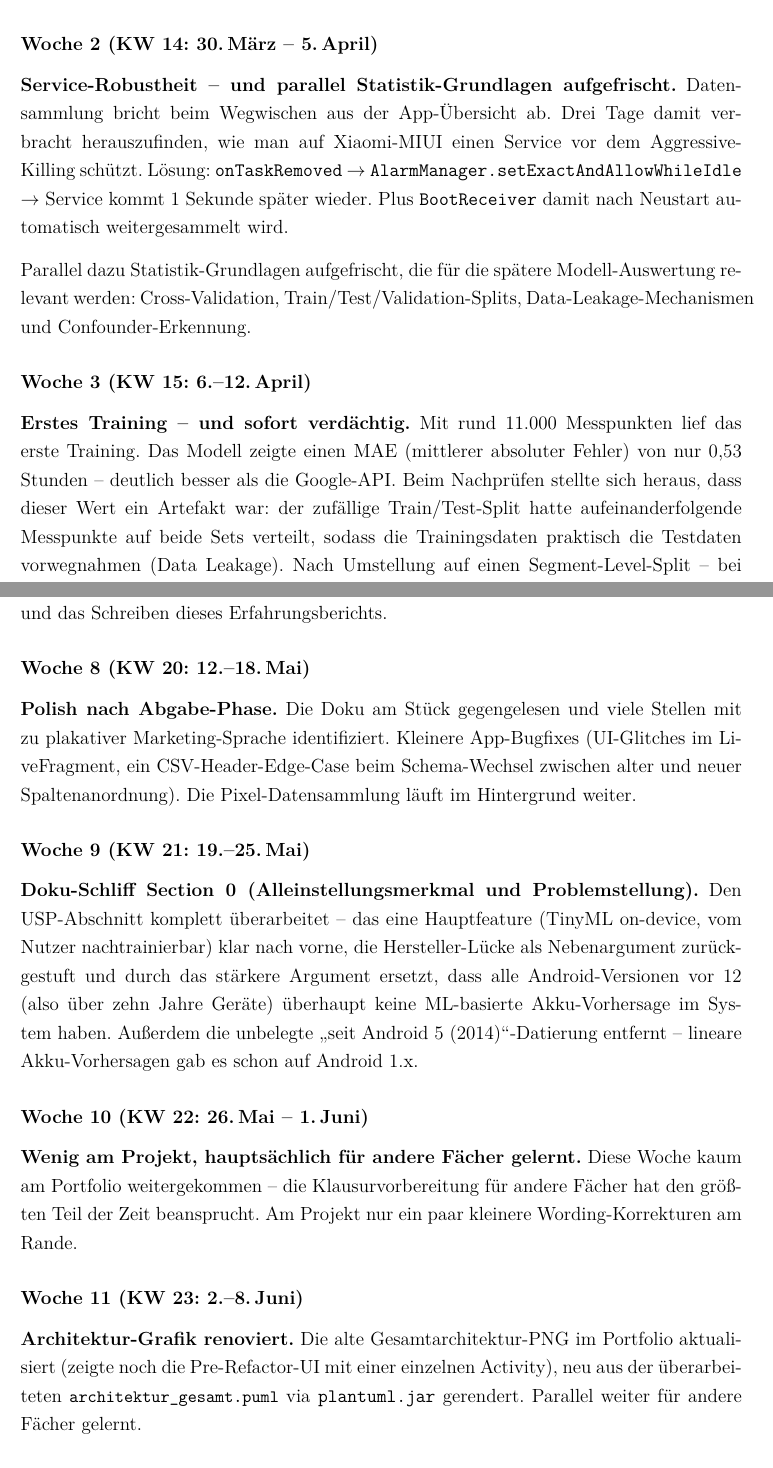
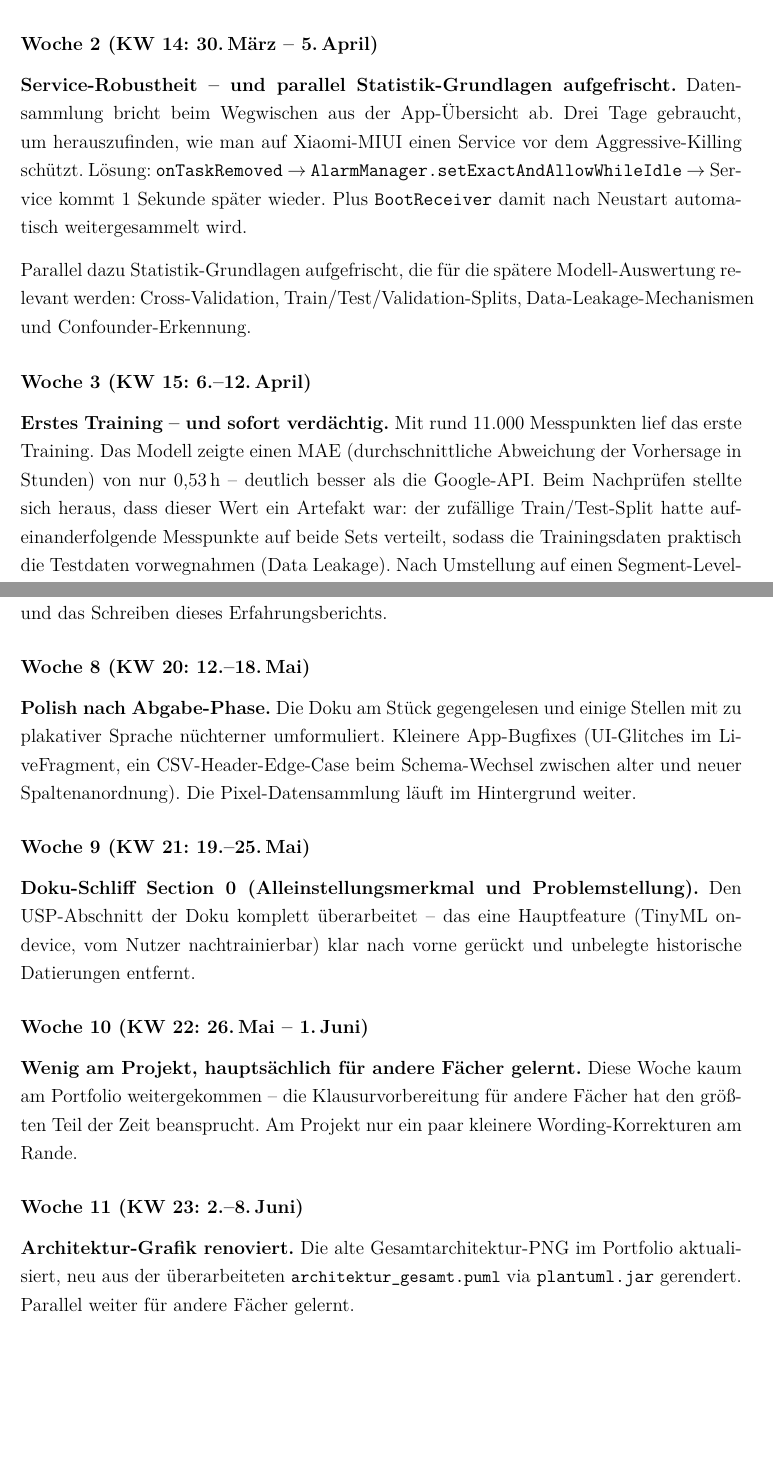
Before and after one commit to Keno-fsdf/HandyUsageRepo, a LaTeX document (portfolio/main.tex): two parts of pages 37 and 39 of 46, joined at a grey line, cut so that both start at the same text, the shorter picture padded with empty space. Compiled offline with pdfLaTeX.

Commit message:
Erfahrungsbericht weeks 2/5/8/9/11 + 3.7: MAE de-jargoning and small tightenings
MAE everywhere (W3 Wochenkatalog + 3.7 Trainings-Verlauf prose +
3.7 figure caption): 'mittlerer absoluter Fehler' -> 'durchschnittliche
Abweichung (in Stunden)' so that 'absolut' isn't read as 'final'.

Plus five small wording fixes in the weekly log:
- W2: 'Drei Tage damit verbracht herauszufinden' -> 'Drei Tage
  gebraucht, um herauszufinden' (less dramatic).
- W5: 'gut geeignet, um sie im Sandbox-Container mit Claude im
  Auto-Approve-Modus laufen zu lassen, waehrend ich parallel...'
  -> 'gut geeignet, um sie nebenher laufen zu lassen' (Claude-mode
  detail lives in the KI-Nutzung section anyway).
- W8: 'viele Stellen mit zu plakativer Marketing-Sprache identifiziert'
  -> 'einige Stellen mit zu plakativer Sprache nuechterner
  umformuliert' (less meta-self-referential).
- W9: stripped the over-detailed 'Hersteller-Luecke / Android 5 (2014)
  / Android 1.x'-recap down to 'unbelegte historische Datierungen
  entfernt'. The actual content lives in 0.x where it matters.
- W11: dropped the parenthetical '(zeigte noch die Pre-Refactor-UI
  mit einer einzelnen Activity)' meta-recap.

Co-Authored-By: Claude <noreply@anthropic.com>

```diff
--- a/portfolio/main.tex
+++ b/portfolio/main.tex
@@ -1394,8 +1395,8 @@ springt.
 \textbf{Service-Robustheit -- und parallel Statistik-Grundlagen
 aufgefrischt.}
 Datensammlung bricht beim Wegwischen aus der App-Übersicht ab.
-Drei Tage damit verbracht herauszufinden, wie man auf
-Xiaomi-MIUI einen Service vor dem Aggressive-Killing schützt.
+Drei Tage gebraucht, um herauszufinden, wie man auf Xiaomi-MIUI
+einen Service vor dem Aggressive-Killing schützt.
 Lösung: \code{onTaskRemoved} $\to$
 \code{AlarmManager.\allowbreak setExact\allowbreak AndAllowWhileIdle} $\to$ Service kommt
 1 Sekunde später wieder. Plus \code{BootReceiver} damit nach
@@ -1410,8 +1411,8 @@ Confounder-Erkennung.
 
 \textbf{Erstes Training -- und sofort verdächtig.}
 Mit rund 11.000 Messpunkten lief das erste Training. Das Modell
-zeigte einen MAE (mittlerer absoluter Fehler) von nur 0,53
-Stunden -- deutlich besser als die Google-API. Beim Nachprüfen
+zeigte einen MAE (durchschnittliche Abweichung der Vorhersage in
+Stunden) von nur 0,53\,h -- deutlich besser als die Google-API. Beim Nachprüfen
 stellte sich heraus, dass dieser Wert ein Artefakt war: der
 zufällige Train/Test-Split hatte aufeinanderfolgende Messpunkte
 auf beide Sets verteilt, sodass die Trainingsdaten praktisch die
@@ -1492,8 +1491,9 @@ Erfahrungsberichts.
 \subsubsection*{Woche 8 (KW 20: 12.--18.\,Mai)}
 
 \textbf{Polish nach Abgabe-Phase.}
-Die Doku am Stück gegengelesen und viele Stellen mit zu plakativer
-Marketing-Sprache identifiziert. Kleinere App-Bugfixes (UI-Glitches
+Die Doku am Stück gegengelesen und einige Stellen mit zu
+plakativer Sprache nüchterner umformuliert. Kleinere App-Bugfixes
+(UI-Glitches
 im LiveFragment, ein CSV-Header-Edge-Case beim Schema-Wechsel
 zwischen alter und neuer Spaltenanordnung). Die Pixel-Datensammlung
 läuft im Hintergrund weiter.
@@ -1502,14 +1502,9 @@ läuft im Hintergrund weiter.
 
 \textbf{Doku-Schliff Section~0 (Alleinstellungsmerkmal und
 Problemstellung).}
-Den USP-Abschnitt komplett überarbeitet -- das eine Hauptfeature
-(TinyML on-device, vom Nutzer nachtrainierbar) klar nach vorne, die
-Hersteller-Lücke als Nebenargument zurückgestuft und durch das
-stärkere Argument ersetzt, dass alle Android-Versionen vor 12 (also
-über zehn Jahre Geräte) überhaupt keine ML-basierte Akku-Vorhersage
-im System haben. Außerdem die unbelegte \glqq{}seit Android~5
-(2014)\grqq{}-Datierung entfernt -- lineare Akku-Vorhersagen gab es
-schon auf Android~1.x.
+Den USP-Abschnitt der Doku komplett überarbeitet -- das eine
+Hauptfeature (TinyML on-device, vom Nutzer nachtrainierbar) klar
+nach vorne gerückt und unbelegte historische Datierungen entfernt.
 
 \subsubsection*{Woche 10 (KW 22: 26.\,Mai -- 1.\,Juni)}
 
@@ -1522,9 +1517,8 @@ am Rande.
 \subsubsection*{Woche 11 (KW 23: 2.--8.\,Juni)}
 
 \textbf{Architektur-Grafik renoviert.}
-Die alte Gesamtarchitektur-PNG im Portfolio aktualisiert (zeigte
-noch die Pre-Refactor-UI mit einer einzelnen Activity), neu aus der
-überarbeiteten \datei{architektur\_gesamt.puml} via
+Die alte Gesamtarchitektur-PNG im Portfolio aktualisiert, neu aus
+der überarbeiteten \datei{architektur\_gesamt.puml} via
 \code{plantuml.jar} gerendert. Parallel weiter für andere Fächer
 gelernt.
 
```
Also changed, not shown: portfolio/main.pdf, portfolio/main.tex (17 more changed lines).
